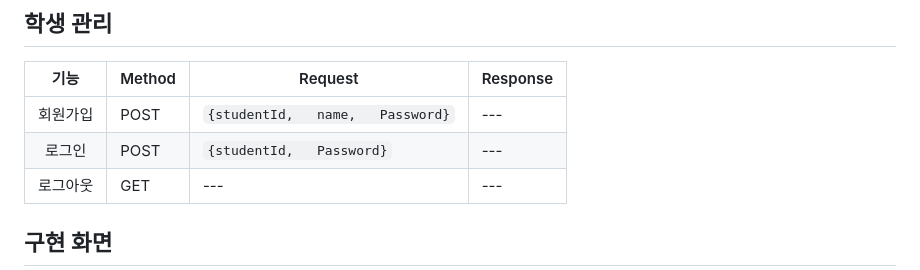
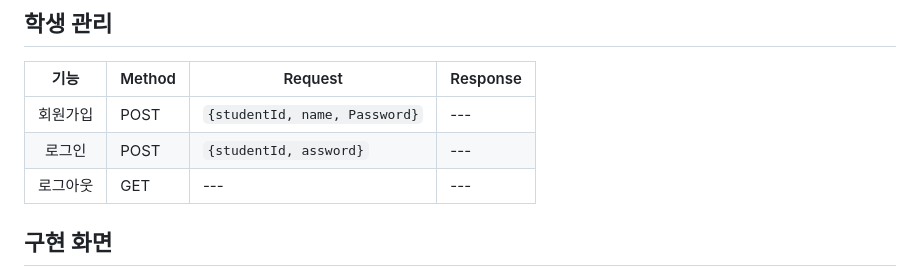
Before and after one commit to ekdud0529/CreditManageSystem, a Markdown page: README.md, the part around the change. Rendered like a GitHub page.

````diff
--- a/README.md
+++ b/README.md
@@ -27,8 +27,8 @@
 ## 학생 관리
 |기능|Method|Request|Response|
 |:---:|---|---|---|
-|회원가입|POST|```{studentId,   name,   Password}```|---|
-|로그인|POST|```{studentId,   Password}```|---|
+|회원가입|POST|```{studentId, name, Password}```|---|
+|로그인|POST|```{studentId, assword}```|---|
 |로그아웃|GET|---|---|
 
 ## 구현 화면
````
